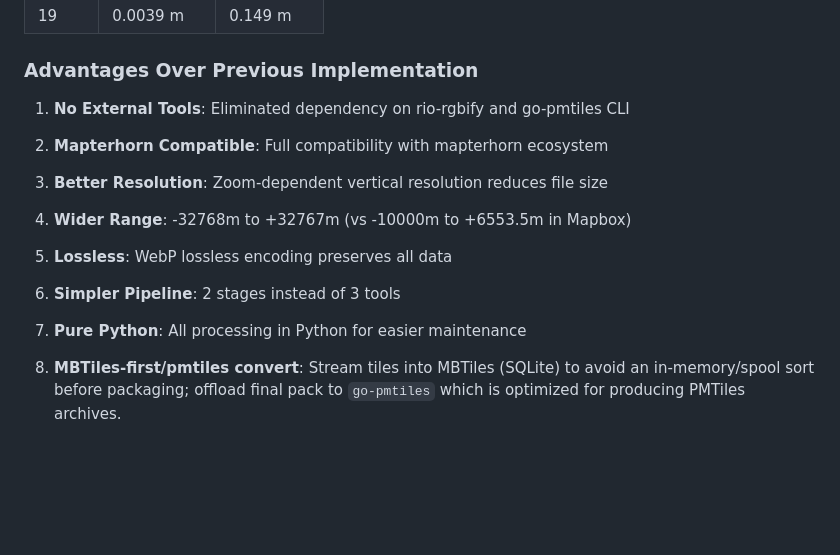
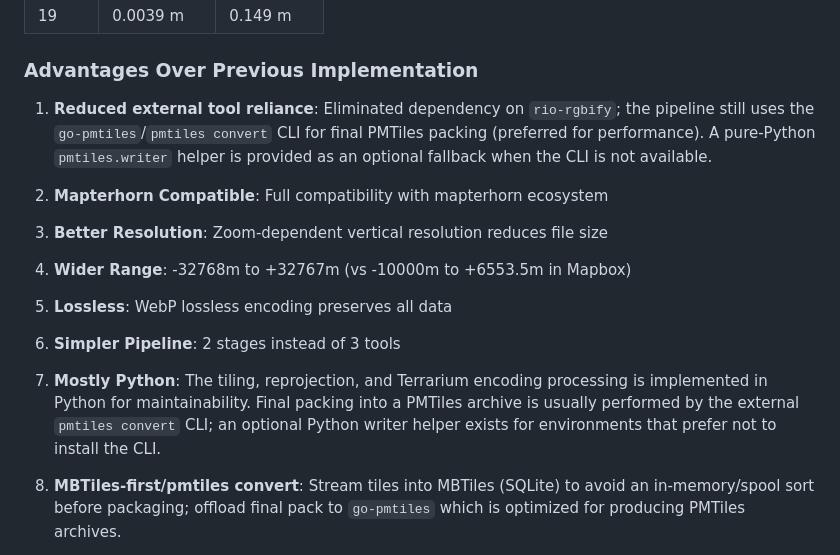
Before and after one commit to hfu/fusi, a Markdown page: IMPLEMENTATION_SUMMARY.md, the part around the change. Drawn GitHub-style; blank space fills up the shorter version.

Commit message:
docs: clarify pmtiles CLI usage and pure-Python status in implementation summary

```diff
--- a/IMPLEMENTATION_SUMMARY.md
+++ b/IMPLEMENTATION_SUMMARY.md
@@ -129,13 +129,20 @@ elevation = (R × 256 + G + B / 256) - 32768
 
 ### Advantages Over Previous Implementation
 
-1. **No External Tools**: Eliminated dependency on rio-rgbify and go-pmtiles CLI
+1. **Reduced external tool reliance**: Eliminated dependency on `rio-rgbify`; the
+  pipeline still uses the `go-pmtiles`/`pmtiles convert` CLI for final PMTiles
+  packing (preferred for performance). A pure-Python `pmtiles.writer` helper
+  is provided as an optional fallback when the CLI is not available.
 2. **Mapterhorn Compatible**: Full compatibility with mapterhorn ecosystem
 3. **Better Resolution**: Zoom-dependent vertical resolution reduces file size
 4. **Wider Range**: -32768m to +32767m (vs -10000m to +6553.5m in Mapbox)
 5. **Lossless**: WebP lossless encoding preserves all data
 6. **Simpler Pipeline**: 2 stages instead of 3 tools
-7. **Pure Python**: All processing in Python for easier maintenance
+7. **Mostly Python**: The tiling, reprojection, and Terrarium encoding
+  processing is implemented in Python for maintainability. Final packing into
+  a PMTiles archive is usually performed by the external `pmtiles convert`
+  CLI; an optional Python writer helper exists for environments that prefer not
+  to install the CLI.
 
 8. **MBTiles-first/pmtiles convert**: Stream tiles into MBTiles (SQLite)
   to avoid an in-memory/spool sort before packaging; offload final pack to
```
